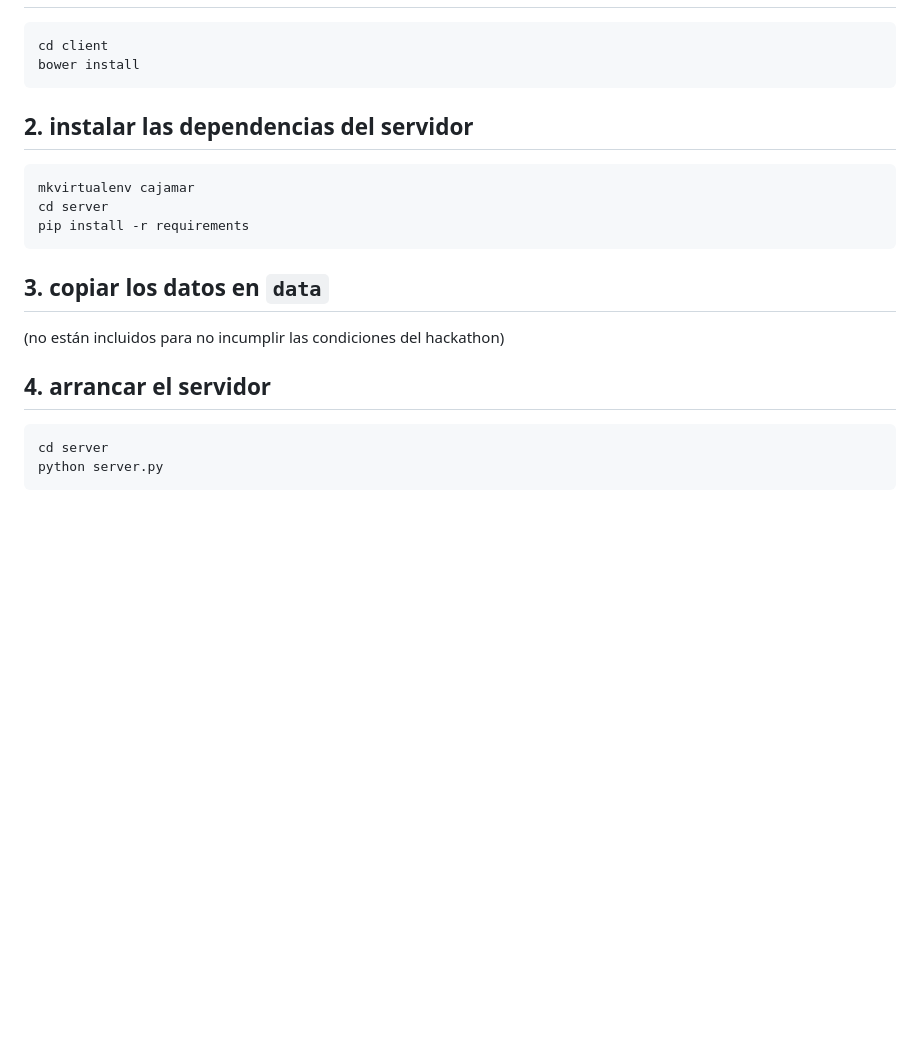
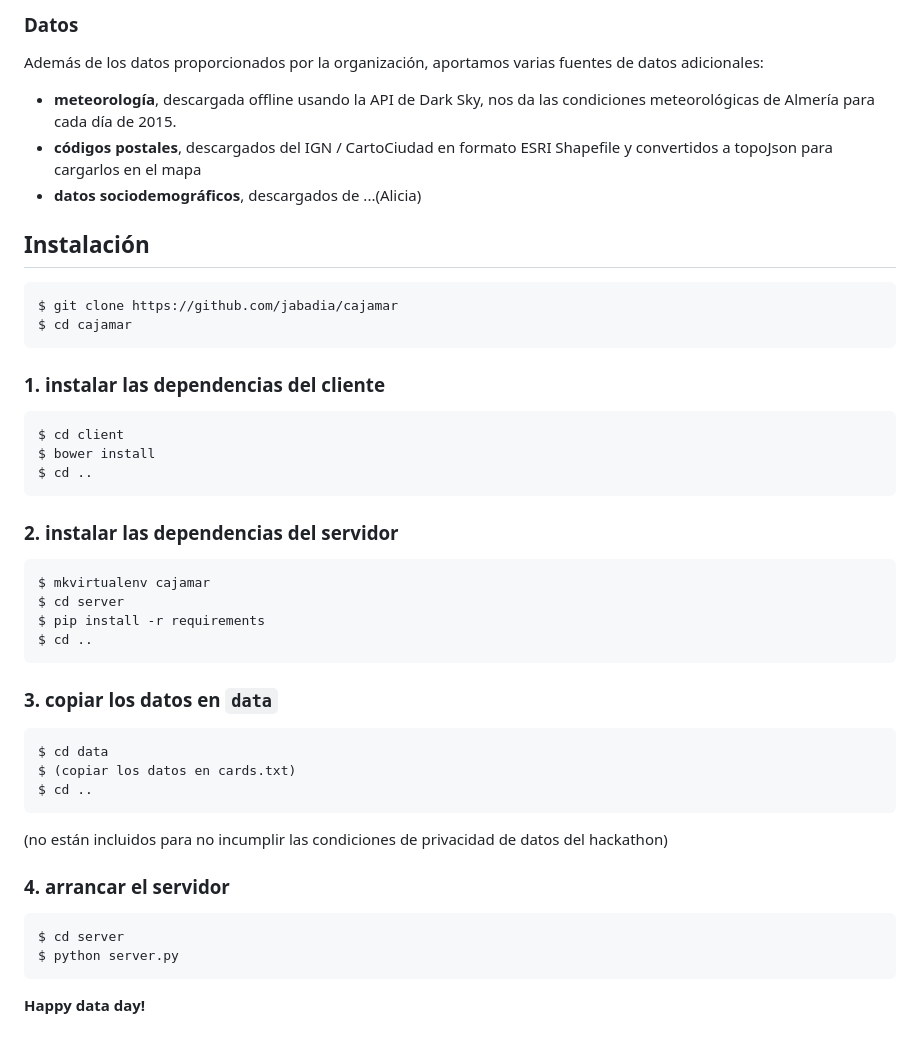
Before and after one commit to jabadia/cajamar, a Markdown page: README.md, the part around the change printed below. Rendered like a GitHub page; blank space fills up the shorter version.

````diff
--- a/README.md
+++ b/README.md
@@ -10,22 +43,47 @@
+### Datos
+Además de los datos proporcionados por la organización, aportamos varias fuentes de datos adicionales:
+
+* **meteorología**, descargada offline usando la API de Dark Sky, nos da las condiciones meteorológicas de Almería para cada día de 2015.
+* **códigos postales**, descargados del IGN / CartoCiudad en formato ESRI Shapefile y convertidos a topoJson para cargarlos en el mapa
+* **datos sociodemográficos**, descargados de ...(Alicia)
+
+## Instalación
 
 ```
-cd client
-bower install
+$ git clone https://github.com/jabadia/cajamar
+$ cd cajamar
 ```
 
-## 2. instalar las dependencias del servidor
+### 1. instalar las dependencias del cliente
 
 ```
-mkvirtualenv cajamar
-cd server
-pip install -r requirements
+$ cd client
+$ bower install
+$ cd ..
 ```
 
-## 3. copiar los datos en `data`
-(no están incluidos para no incumplir las condiciones del hackathon)
+### 2. instalar las dependencias del servidor
 
-## 4. arrancar el servidor
 ```
-cd server
-python server.py
+$ mkvirtualenv cajamar
+$ cd server
+$ pip install -r requirements
+$ cd ..
 ```
+
+### 3. copiar los datos en `data`
+```
+$ cd data
+$ (copiar los datos en cards.txt)
+$ cd ..
+```
+(no están incluidos para no incumplir las condiciones de privacidad de datos del hackathon)
+
+### 4. arrancar el servidor
+```
+$ cd server
+$ python server.py
+```
+
+
+**Happy data day!**
````
Also changed, not shown: other parts of README.md (+38 -5 lines), doc/screenshot.png (added), doc/sketch1.JPG (added), doc/sketch2.JPG (added).
